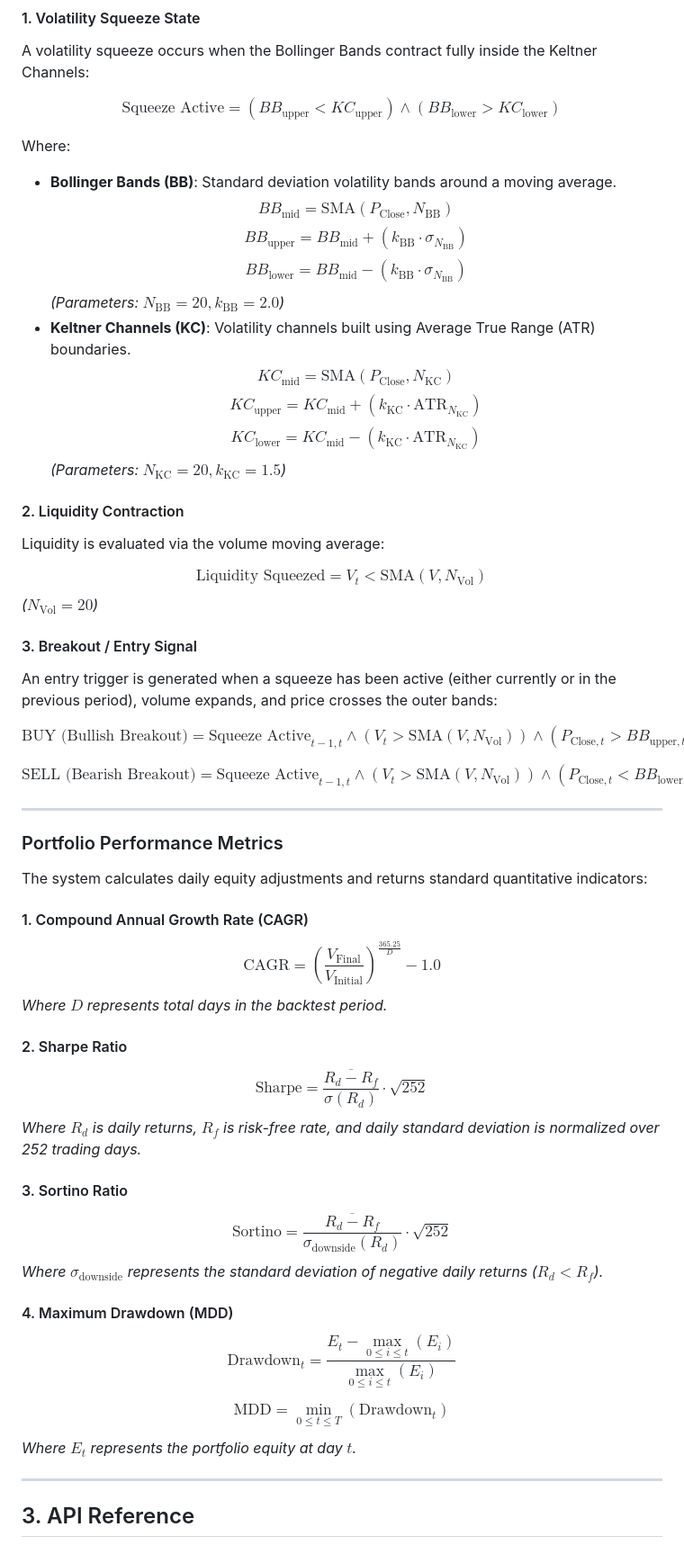
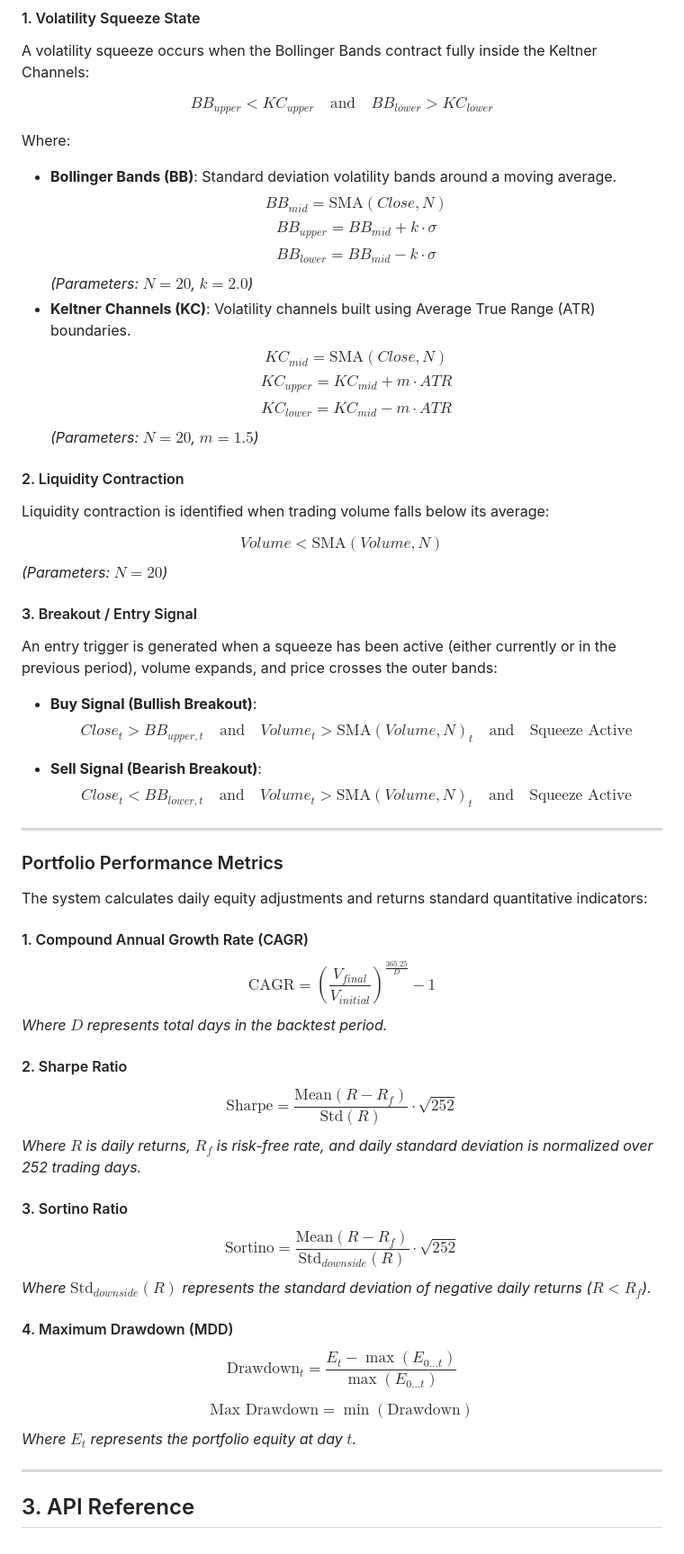
Before and after one commit to azimsaidov/quant-backtesting-pipeline, a Markdown page: README.md, the part around the change. Shown at 90% size. Rendered like a GitHub page.

Commit message:
docs: reset and simplify mathematical notations in README.md

```diff
--- a/README.md
+++ b/README.md
@@ -44,52 +44,34 @@ In today's highly algorithmic, high-frequency trading (HFT) environments, a pure
 #### 1. Volatility Squeeze State
 A volatility squeeze occurs when the Bollinger Bands contract fully inside the Keltner Channels:
 
-$$
-\text{Squeeze Active} = (BB_{\text{upper}} < KC_{\text{upper}}) \land (BB_{\text{lower}} > KC_{\text{lower}})
-$$
+$$BB_{upper} < KC_{upper} \quad \text{and} \quad BB_{lower} > KC_{lower}$$
 
 Where:
 *   **Bollinger Bands (BB)**: Standard deviation volatility bands around a moving average.
-$$
-BB_{\text{mid}} = \text{SMA}(P_{\text{Close}}, N_{\text{BB}})
-$$
-$$
-BB_{\text{upper}} = BB_{\text{mid}} + (k_{\text{BB}} \cdot \sigma_{N_{\text{BB}}})
-$$
-$$
-BB_{\text{lower}} = BB_{\text{mid}} - (k_{\text{BB}} \cdot \sigma_{N_{\text{BB}}})
-$$
-    *(Parameters: $N_{\text{BB}} = 20, k_{\text{BB}} = 2.0$)*
+$$BB_{mid} = \text{SMA}(Close, N)$$
+$$BB_{upper} = BB_{mid} + k \cdot \sigma$$
+$$BB_{lower} = BB_{mid} - k \cdot \sigma$$
+    *(Parameters: $N = 20$, $k = 2.0$)*
 *   **Keltner Channels (KC)**: Volatility channels built using Average True Range (ATR) boundaries.
-$$
-KC_{\text{mid}} = \text{SMA}(P_{\text{Close}}, N_{\text{KC}})
-$$
-$$
-KC_{\text{upper}} = KC_{\text{mid}} + (k_{\text{KC}} \cdot \text{ATR}_{N_{\text{KC}}})
-$$
-$$
-KC_{\text{lower}} = KC_{\text{mid}} - (k_{\text{KC}} \cdot \text{ATR}_{N_{\text{KC}}})
-$$
-    *(Parameters: $N_{\text{KC}} = 20, k_{\text{KC}} = 1.5$)*
+$$KC_{mid} = \text{SMA}(Close, N)$$
+$$KC_{upper} = KC_{mid} + m \cdot ATR$$
+$$KC_{lower} = KC_{mid} - m \cdot ATR$$
+    *(Parameters: $N = 20$, $m = 1.5$)*
 
 #### 2. Liquidity Contraction
-Liquidity is evaluated via the volume moving average:
+Liquidity contraction is identified when trading volume falls below its average:
 
-$$
-\text{Liquidity Squeezed} = V_t < \text{SMA}(V, N_{\text{Vol}})
-$$
-*($N_{\text{Vol}} = 20$)*
+$$Volume < \text{SMA}(Volume, N)$$
+    *(Parameters: $N = 20$)*
 
 #### 3. Breakout / Entry Signal
 An entry trigger is generated when a squeeze has been active (either currently or in the previous period), volume expands, and price crosses the outer bands:
 
-$$
-\text{BUY (Bullish Breakout)} = \text{Squeeze Active}_{t-1, t} \land (V_t > \text{SMA}(V, N_{\text{Vol}})) \land (P_{\text{Close}, t} > BB_{\text{upper}, t})
-$$
+*   **Buy Signal (Bullish Breakout)**:
+$$Close_t > BB_{upper, t} \quad \text{and} \quad Volume_t > \text{SMA}(Volume, N)_t \quad \text{and} \quad \text{Squeeze Active}$$
 
-$$
-\text{SELL (Bearish Breakout)} = \text{Squeeze Active}_{t-1, t} \land (V_t > \text{SMA}(V, N_{\text{Vol}})) \land (P_{\text{Close}, t} < BB_{\text{lower}, t})
-$$
+*   **Sell Signal (Bearish Breakout)**:
+$$Close_t < BB_{lower, t} \quad \text{and} \quad Volume_t > \text{SMA}(Volume, N)_t \quad \text{and} \quad \text{Squeeze Active}$$
 
 ---
 
@@ -98,34 +80,24 @@ The system calculates daily equity adjustments and returns standard quantitative
 
 #### 1. Compound Annual Growth Rate (CAGR)
 
-$$
-\text{CAGR} = \left(\frac{V_{\text{Final}}}{V_{\text{Initial}}}\right)^{\frac{365.25}{D}} - 1.0
-$$
+$$\text{CAGR} = \left(\frac{V_{final}}{V_{initial}}\right)^{\frac{365.25}{D}} - 1$$
 *Where $D$ represents total days in the backtest period.*
 
 #### 2. Sharpe Ratio
 
-$$
-\text{Sharpe} = \frac{\overline{R_d - R_f}}{\sigma(R_d)} \cdot \sqrt{252}
-$$
-*Where $R_d$ is daily returns, $R_f$ is risk-free rate, and daily standard deviation is normalized over 252 trading days.*
+$$\text{Sharpe} = \frac{\text{Mean}(R - R_f)}{\text{Std}(R)} \cdot \sqrt{252}$$
+*Where $R$ is daily returns, $R_f$ is risk-free rate, and daily standard deviation is normalized over 252 trading days.*
 
 #### 3. Sortino Ratio
 
-$$
-\text{Sortino} = \frac{\overline{R_d - R_f}}{\sigma_{\text{downside}}(R_d)} \cdot \sqrt{252}
-$$
-*Where $\sigma_{\text{downside}}$ represents the standard deviation of negative daily returns ($R_d < R_f$).*
+$$\text{Sortino} = \frac{\text{Mean}(R - R_f)}{\text{Std}_{downside}(R)} \cdot \sqrt{252}$$
+*Where $\text{Std}_{downside}(R)$ represents the standard deviation of negative daily returns ($R < R_f$).*
 
 #### 4. Maximum Drawdown (MDD)
 
-$$
-\text{Drawdown}_t = \frac{E_t - \max_{0 \le i \le t}(E_i)}{\max_{0 \le i \le t}(E_i)}
-$$
+$$\text{Drawdown}_t = \frac{E_t - \max(E_{0 \dots t})}{\max(E_{0 \dots t})}$$
 
-$$
-\text{MDD} = \min_{0 \le t \le T}(\text{Drawdown}_t)
-$$
+$$\text{Max Drawdown} = \min(\text{Drawdown})$$
 *Where $E_t$ represents the portfolio equity at day $t$.*
 
 ---
```
